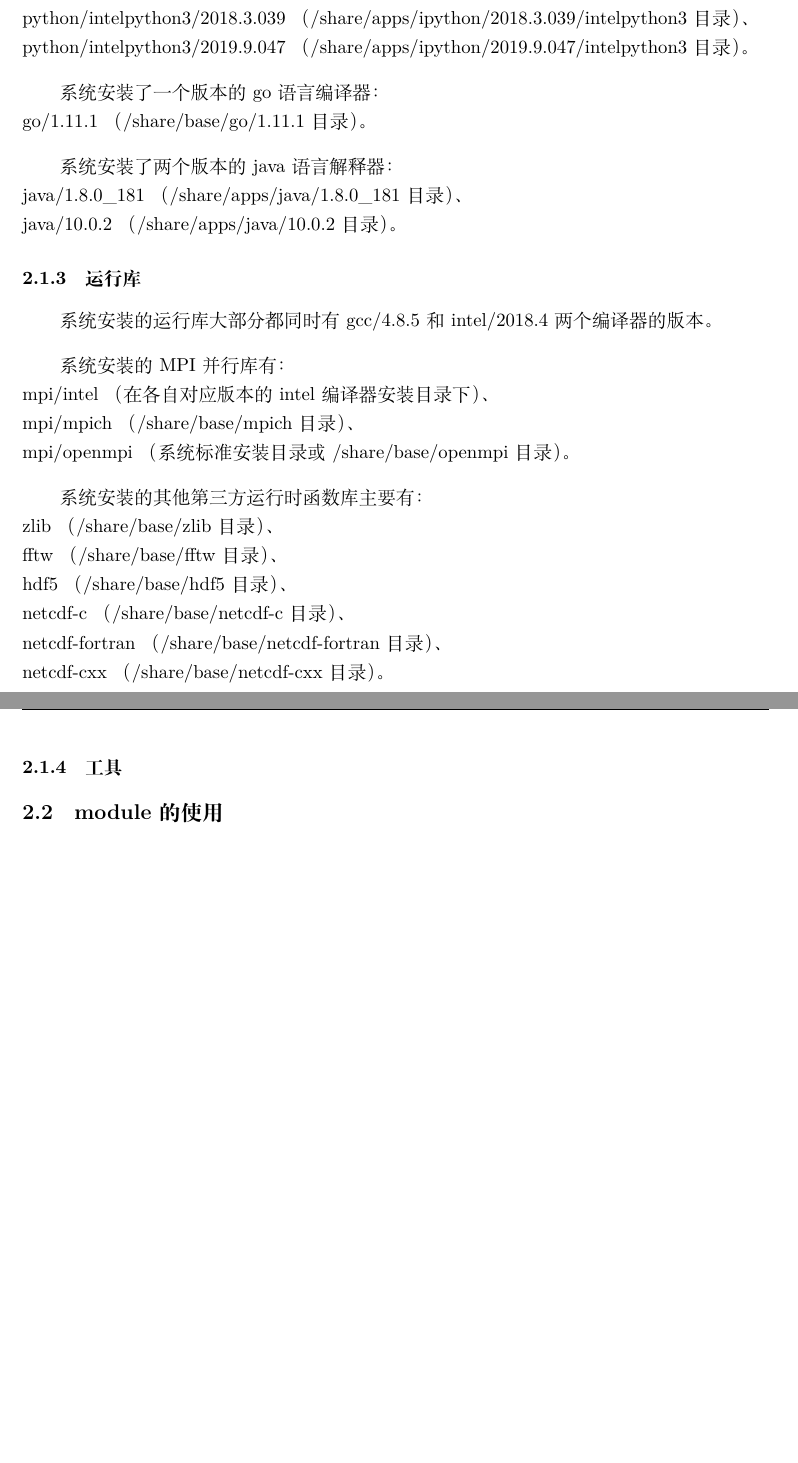
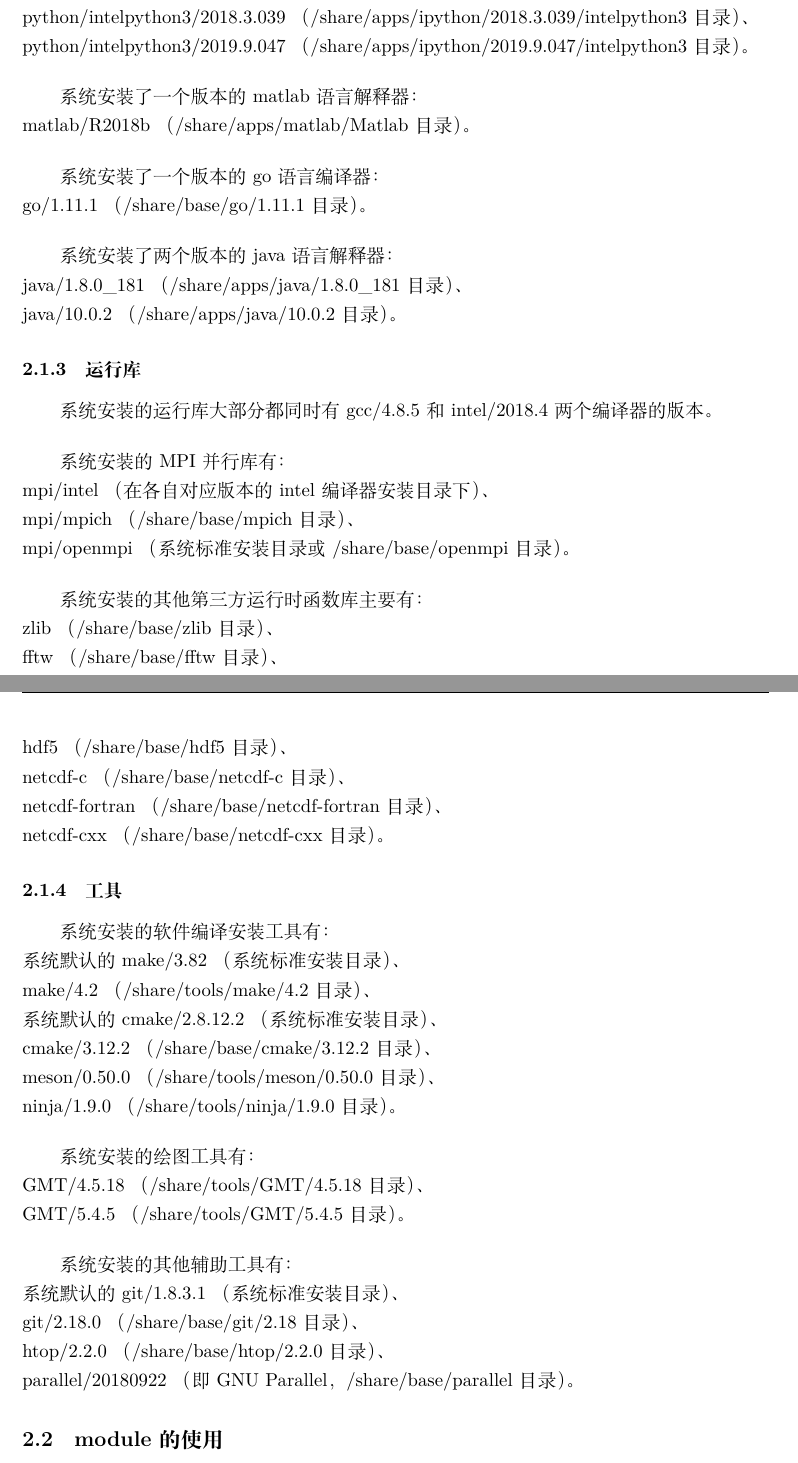
Before and after one commit to TcheL/ESS-Cluster, a LaTeX document (Note.tex): two parts of pages 7 and 8 of 9 before the commit and two parts of pages 7 and 8 of 10 after it, joined at a grey line, cut so that both start at the same text, the shorter picture padded with empty space. The pictures show the PDF file Note.pdf that the author committed with the source.

Commit message:
Add matlab info.; Add 工具 content

```diff
--- a/Note.tex
+++ b/Note.tex
@@ -276,6 +275,10 @@
 python/intelpython3/2019.9.047 （/share/apps/ipython/2019.9.047/intelpython3 目录）。
 \bigskip
 
+系统安装了一个版本的 matlab 语言解释器：\newline
+matlab/R2018b （/share/apps/matlab/Matlab 目录）。
+\bigskip
+
 系统安装了一个版本的 go 语言编译器：\newline
 go/1.11.1 （/share/base/go/1.11.1 目录）。
 \bigskip
@@ -303,6 +306,25 @@
 netcdf-cxx （/share/base/netcdf-cxx 目录）。
 
 \subsubsection{工具}
+系统安装的软件编译安装工具有：\newline
+系统默认的 make/3.82 （系统标准安装目录）、\newline
+make/4.2 （/share/tools/make/4.2 目录）、\newline
+系统默认的 cmake/2.8.12.2 （系统标准安装目录）、\newline
+cmake/3.12.2 （/share/base/cmake/3.12.2 目录）、\newline
+meson/0.50.0 （/share/tools/meson/0.50.0 目录）、\newline
+ninja/1.9.0 （/share/tools/ninja/1.9.0 目录）。
+\bigskip
+
+系统安装的绘图工具有：\newline
+GMT/4.5.18 （/share/tools/GMT/4.5.18 目录）、\newline
+GMT/5.4.5 （/share/tools/GMT/5.4.5 目录）。
+\bigskip
+
+系统安装的其他辅助工具有：\newline
+系统默认的 git/1.8.3.1 （系统标准安装目录）、\newline
+git/2.18.0 （/share/base/git/2.18 目录）、\newline
+htop/2.2.0 （/share/base/htop/2.2.0 目录）、\newline
+parallel/20180922 （即 GNU Parallel，/share/base/parallel 目录）。
 
 \subsection{module 的使用}
 当在 Linux 下存在多个版本的同一个编译器或运行库时，
```
Also changed, not shown: Note.pdf, Note.tex (1 more changed lines).
